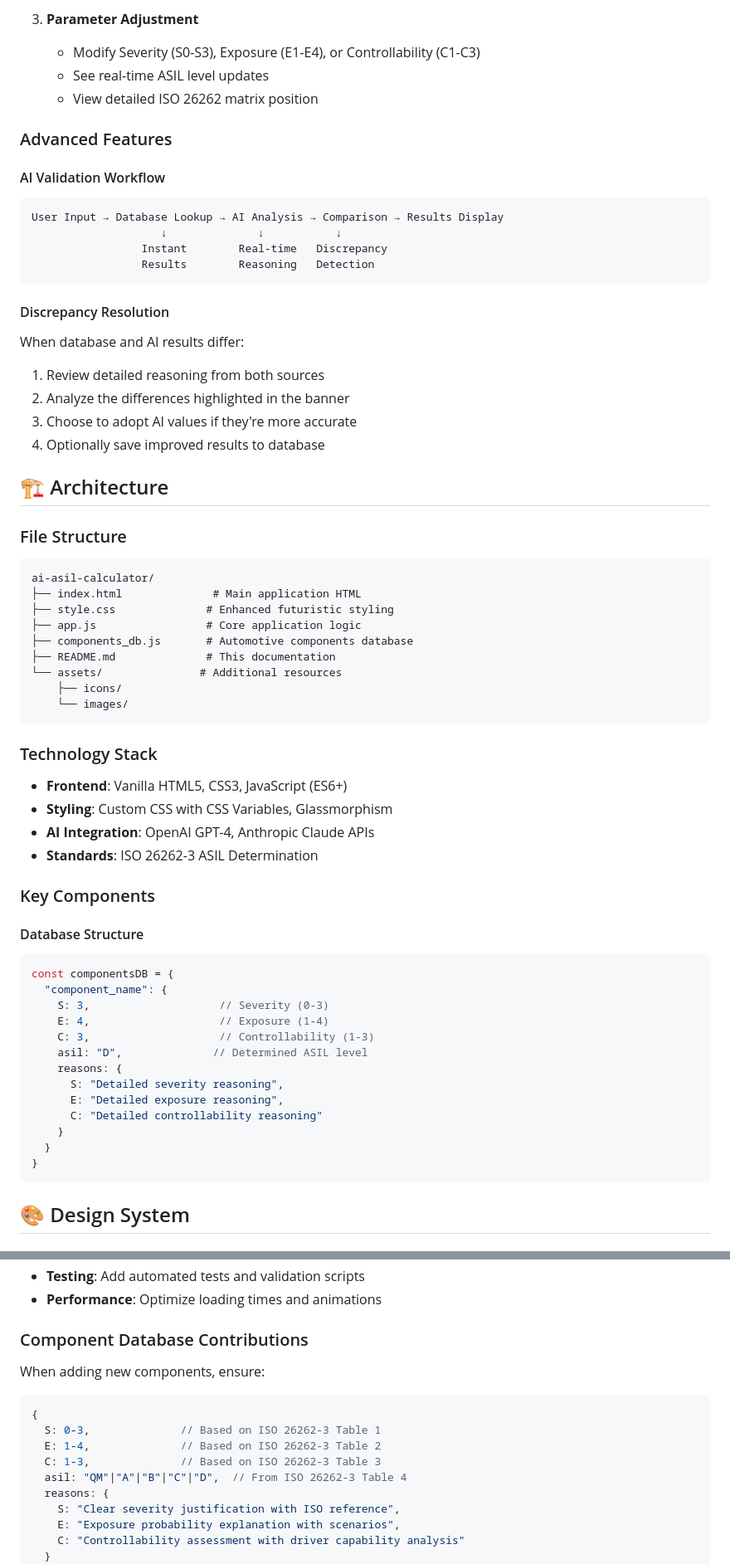
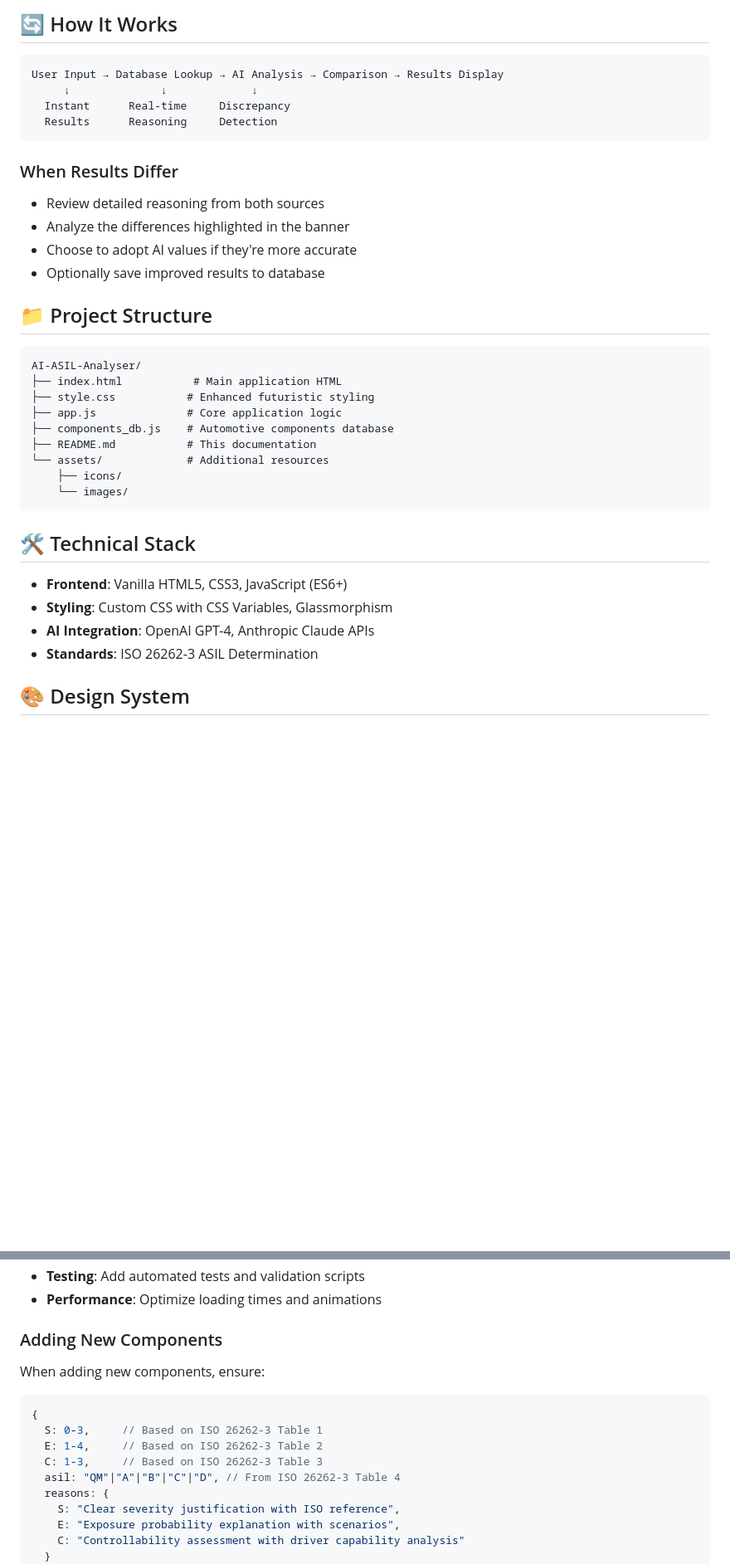
Before and after one commit to suduli/AI-ASIL-Analyser, a Markdown page: README.md, 2 parts joined by grey strips. Shown at 83% size. GitHub-like rendering; blank space fills up the shorter version.

````diff
--- a/README.md
+++ b/README.md
@@ -76,65 +73,39 @@ A cutting-edge web application that combines traditional ISO 26262 ASIL determin
 
-3. **Parameter Adjustment**
-   - Modify Severity (S0-S3), Exposure (E1-E4), or Controllability (C1-C3)
-   - See real-time ASIL level updates
-   - View detailed ISO 26262 matrix position
+## 🔄 How It Works
 
-### Advanced Features
-
-#### AI Validation Workflow
 ```
 User Input → Database Lookup → AI Analysis → Comparison → Results Display
-                    ↓              ↓           ↓
-                 Instant        Real-time   Discrepancy
-                 Results        Reasoning   Detection
+     ↓              ↓             ↓
+  Instant      Real-time     Discrepancy
+  Results      Reasoning     Detection
 ```
 
-#### Discrepancy Resolution
-When database and AI results differ:
-1. Review detailed reasoning from both sources
-2. Analyze the differences highlighted in the banner
-3. Choose to adopt AI values if they're more accurate
-4. Optionally save improved results to database
+### When Results Differ
+- Review detailed reasoning from both sources
+- Analyze the differences highlighted in the banner
+- Choose to adopt AI values if they're more accurate
+- Optionally save improved results to database
 
-## 🏗️ Architecture
+## 📁 Project Structure
 
-### File Structure
 ```
-ai-asil-calculator/
-├── index.html              # Main application HTML
-├── style.css              # Enhanced futuristic styling
-├── app.js                 # Core application logic
-├── components_db.js       # Automotive components database
-├── README.md              # This documentation
-└── assets/               # Additional resources
+AI-ASIL-Analyser/
+├── index.html           # Main application HTML
+├── style.css           # Enhanced futuristic styling
+├── app.js              # Core application logic
+├── components_db.js    # Automotive components database
+├── README.md           # This documentation
+└── assets/             # Additional resources
     ├── icons/
     └── images/
 ```
 
-### Technology Stack
+## 🛠️ Technical Stack
+
 - **Frontend**: Vanilla HTML5, CSS3, JavaScript (ES6+)
 - **Styling**: Custom CSS with CSS Variables, Glassmorphism
 - **AI Integration**: OpenAI GPT-4, Anthropic Claude APIs
 - **Standards**: ISO 26262-3 ASIL Determination
-
-### Key Components
-
-#### Database Structure
-```javascript
-const componentsDB = {
-  "component_name": {
-    S: 3,                    // Severity (0-3)
-    E: 4,                    // Exposure (1-4)
-    C: 3,                    // Controllability (1-3)
-    asil: "D",              // Determined ASIL level
-    reasons: {
-      S: "Detailed severity reasoning",
-      E: "Detailed exposure reasoning",
-      C: "Detailed controllability reasoning"
-    }
-  }
-}
-```
 
 ## 🎨 Design System
 
@@ -276,14 +235,14 @@ We welcome contributions! Please follow these guidelines:
 - **Testing**: Add automated tests and validation scripts
 - **Performance**: Optimize loading times and animations
 
-### Component Database Contributions
+### Adding New Components
 When adding new components, ensure:
 ```javascript
 {
-  S: 0-3,              // Based on ISO 26262-3 Table 1
-  E: 1-4,              // Based on ISO 26262-3 Table 2
-  C: 1-3,              // Based on ISO 26262-3 Table 3
-  asil: "QM"|"A"|"B"|"C"|"D",  // From ISO 26262-3 Table 4
+  S: 0-3,     // Based on ISO 26262-3 Table 1
+  E: 1-4,     // Based on ISO 26262-3 Table 2
+  C: 1-3,     // Based on ISO 26262-3 Table 3
+  asil: "QM"|"A"|"B"|"C"|"D", // From ISO 26262-3 Table 4
   reasons: {
     S: "Clear severity justification with ISO reference",
     E: "Exposure probability explanation with scenarios",
````
Also changed, not shown: other parts of README.md (+102 -121 lines).
